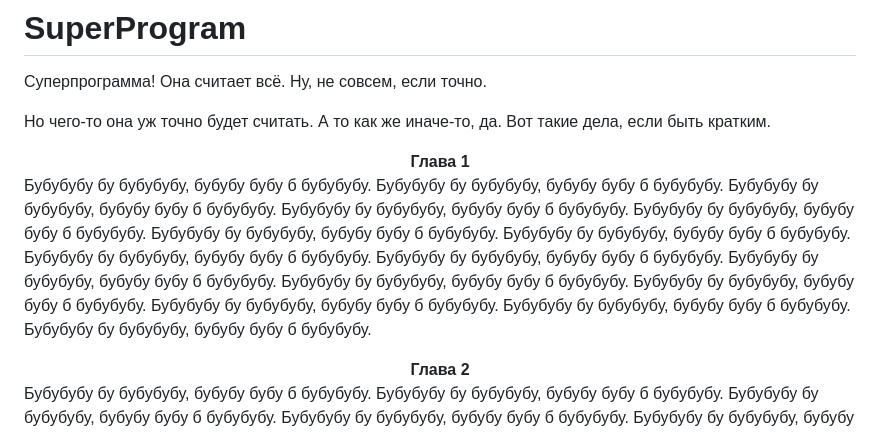
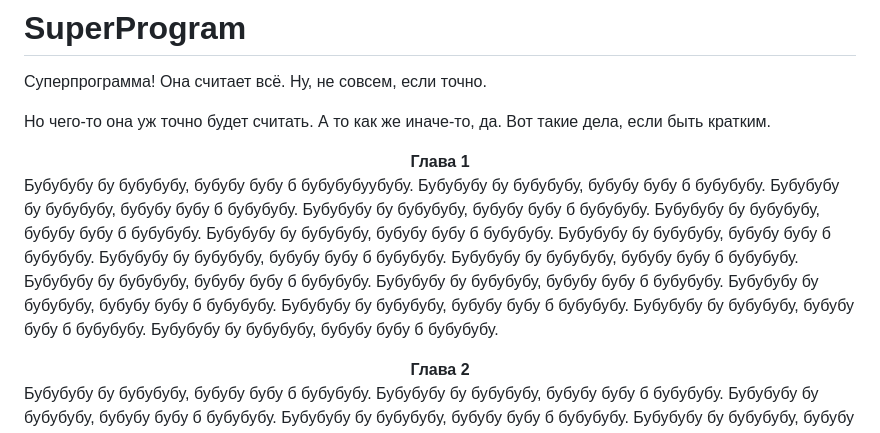
Before and after one commit to VadimGoldfarb/SuperProgram, a Markdown page: README.md, the part around the change. Drawn GitHub-style.

```diff
--- a/README.md
+++ b/README.md
@@ -5,7 +5,7 @@
 Вот такие дела, если быть кратким.
 
 <center><b>Глава 1</b></center>
-<p>Бубубубу бу бубубубу, бубубу бубу б бубубубу. Бубубубу бу бубубубу, бубубу бубу б бубубубу. Бубубубу бу бубубубу, бубубу бубу б бубубубу. Бубубубу бу бубубубу, бубубу бубу б бубубубу. Бубубубу бу бубубубу, бубубу бубу б бубубубу. Бубубубу бу бубубубу, бубубу бубу б бубубубу. Бубубубу бу бубубубу, бубубу бубу б бубубубу. Бубубубу бу бубубубу, бубубу бубу б бубубубу. Бубубубу бу бубубубу, бубубу бубу б бубубубу. Бубубубу бу бубубубу, бубубу бубу б бубубубу. Бубубубу бу бубубубу, бубубу бубу б бубубубу. Бубубубу бу бубубубу, бубубу бубу б бубубубу. Бубубубу бу бубубубу, бубубу бубу б бубубубу. Бубубубу бу бубубубу, бубубу бубу б бубубубу. Бубубубу бу бубубубу, бубубу бубу б бубубубу. </p>
+<p>Бубубубу бу бубубубу, бубубу бубу б бубубубуубубу. Бубубубу бу бубубубу, бубубу бубу б бубубубу. Бубубубу бу бубубубу, бубубу бубу б бубубубу. Бубубубу бу бубубубу, бубубу бубу б бубубубу. Бубубубу бу бубубубу, бубубу бубу б бубубубу. Бубубубу бу бубубубу, бубубу бубу б бубубубу. Бубубубу бу бубубубу, бубубу бубу б бубубубу. Бубубубу бу бубубубу, бубубу бубу б бубубубу. Бубубубу бу бубубубу, бубубу бубу б бубубубу. Бубубубу бу бубубубу, бубубу бубу б бубубубу. Бубубубу бу бубубубу, бубубу бубу б бубубубу. Бубубубу бу бубубубу, бубубу бубу б бубубубу. Бубубубу бу бубубубу, бубубу бубу б бубубубу. Бубубубу бу бубубубу, бубубу бубу б бубубубу. Бубубубу бу бубубубу, бубубу бубу б бубубубу. </p>
 <center><b>Глава 2</b></center>
 <p>Бубубубу бу бубубубу, бубубу бубу б бубубубу. Бубубубу бу бубубубу, бубубу бубу б бубубубу. Бубубубу бу бубубубу, бубубу бубу б бубубубу. Бубубубу бу бубубубу, бубубу бубу б бубубубу.
 Бубубубу бу бубубубу, бубубу бубу б бубубубу. Бубубубу бу бубубубу, бубубу бубу б бубубубу. Бубубубу бу бубубубу, бубубу бубу б бубубубу. Бубубубу бу бубубубу, бубубу бубу б бубубубу. Бубубубу бу бубубубу, бубубу бубу б бубубубу. Бубубубу бу бубубубу, бубубу бубу б бубубубу. Бубубубу бу бубубубу, бубубу бубу б бубубубу. Бубубубу бу бубубубу, бубубу бубу б бубубубу. Бубубубу бу бубубубу, бубубу бубу б бубубубу. Бубубубу бу бубубубу, бубубу бубу б бубубубу. Бубубубу бу бубубубу, бубубу бубу б бубубубу. </p>
```
